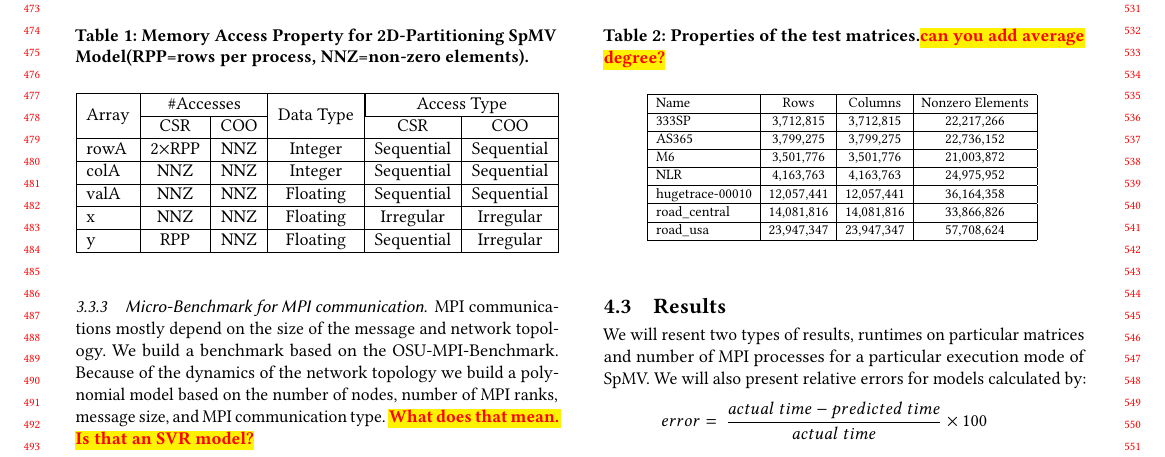
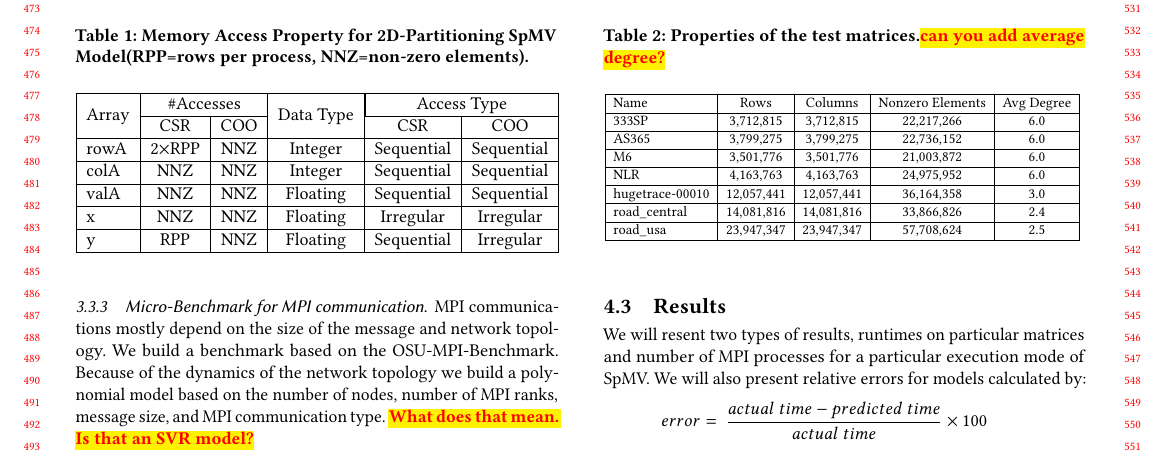
Before and after one commit to marufdsi/ConferencePapers, a LaTeX paper (ICPP2021/spmv_model.tex, which reads ICPP2021/table/test_mat_info.tex): part of page 5 of 8, cut so that both start at the same text. Compiled offline with pdfLaTeX.

Commit message:
Average degree is added to the table 2

```diff
--- a/ICPP2021/table/test_mat_info.tex
+++ b/ICPP2021/table/test_mat_info.tex
@@ -1,11 +1,11 @@
-\begin{tabular}[c]{| l | c | c | c |}
+\begin{tabular}[c]{| l | c | c | c | c |}
 \hline
-Name & Rows & Columns & Nonzero Elements \\ \hline
-333SP & 3,712,815 & 3,712,815 & 22,217,266 \\ \hline
-AS365 & 3,799,275 & 3,799,275 & 22,736,152 \\ \hline
-M6 & 3,501,776 & 3,501,776 & 21,003,872 \\ \hline
-NLR & 4,163,763 & 4,163,763 & 24,975,952 \\ \hline
-hugetrace-00010 & 12,057,441 & 12,057,441 & 36,164,358 \\ \hline
-road\_central & 14,081,816 & 14,081,816 & 33,866,826 \\ \hline
-road\_usa & 23,947,347 & 23,947,347 & 57,708,624\\ \hline
+Name & Rows & Columns & Nonzero Elements & Avg Degree \\ \hline
+333SP & 3,712,815 & 3,712,815 & 22,217,266 & 6.0 \\ \hline
+AS365 & 3,799,275 & 3,799,275 & 22,736,152 & 6.0 \\ \hline
+M6 & 3,501,776 & 3,501,776 & 21,003,872 & 6.0 \\ \hline
+NLR & 4,163,763 & 4,163,763 & 24,975,952 & 6.0 \\ \hline
+hugetrace-00010 & 12,057,441 & 12,057,441 & 36,164,358 & 3.0 \\ \hline
+road\_central & 14,081,816 & 14,081,816 & 33,866,826 & 2.4 \\ \hline
+road\_usa & 23,947,347 & 23,947,347 & 57,708,624 & 2.5 \\ \hline
 \end{tabular}
```
